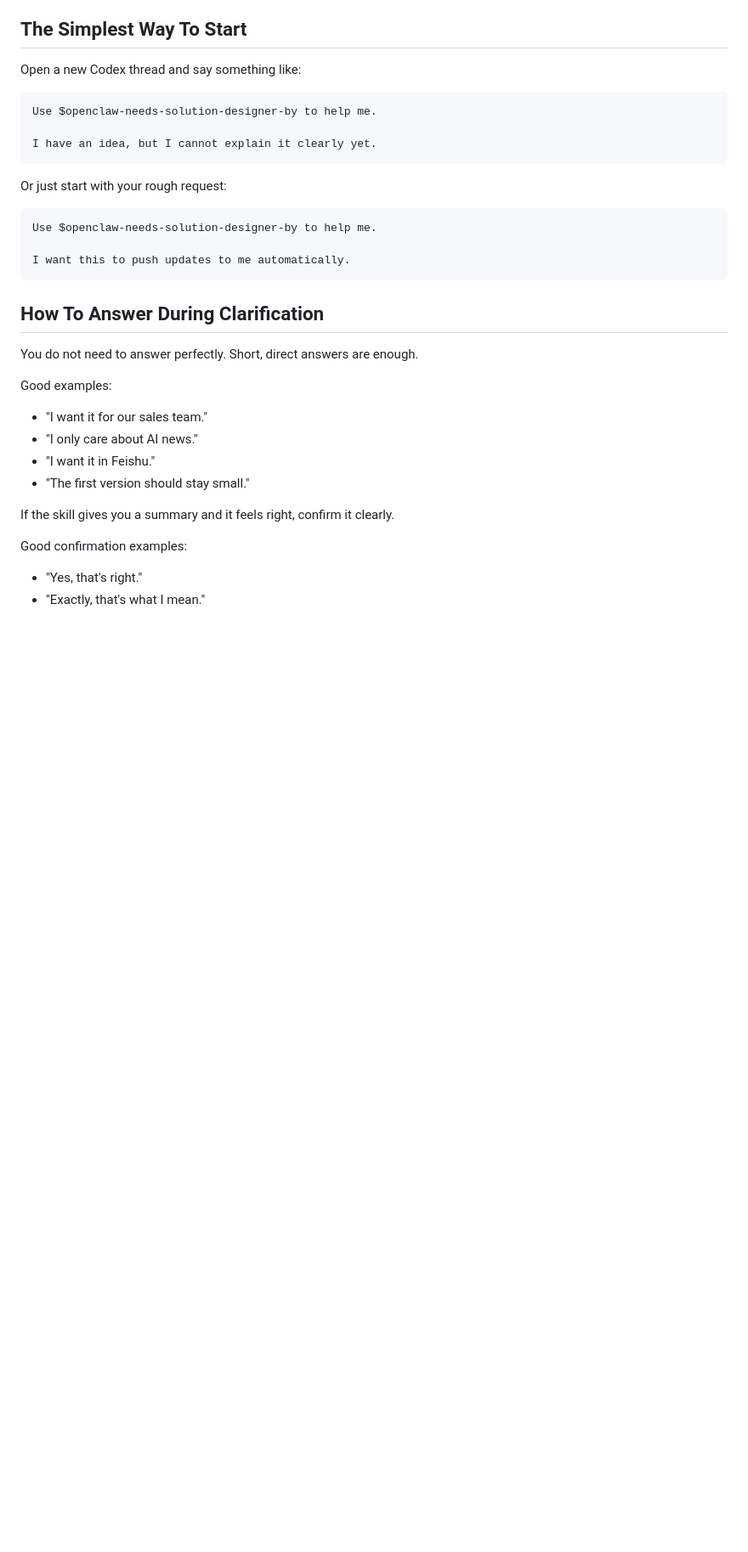
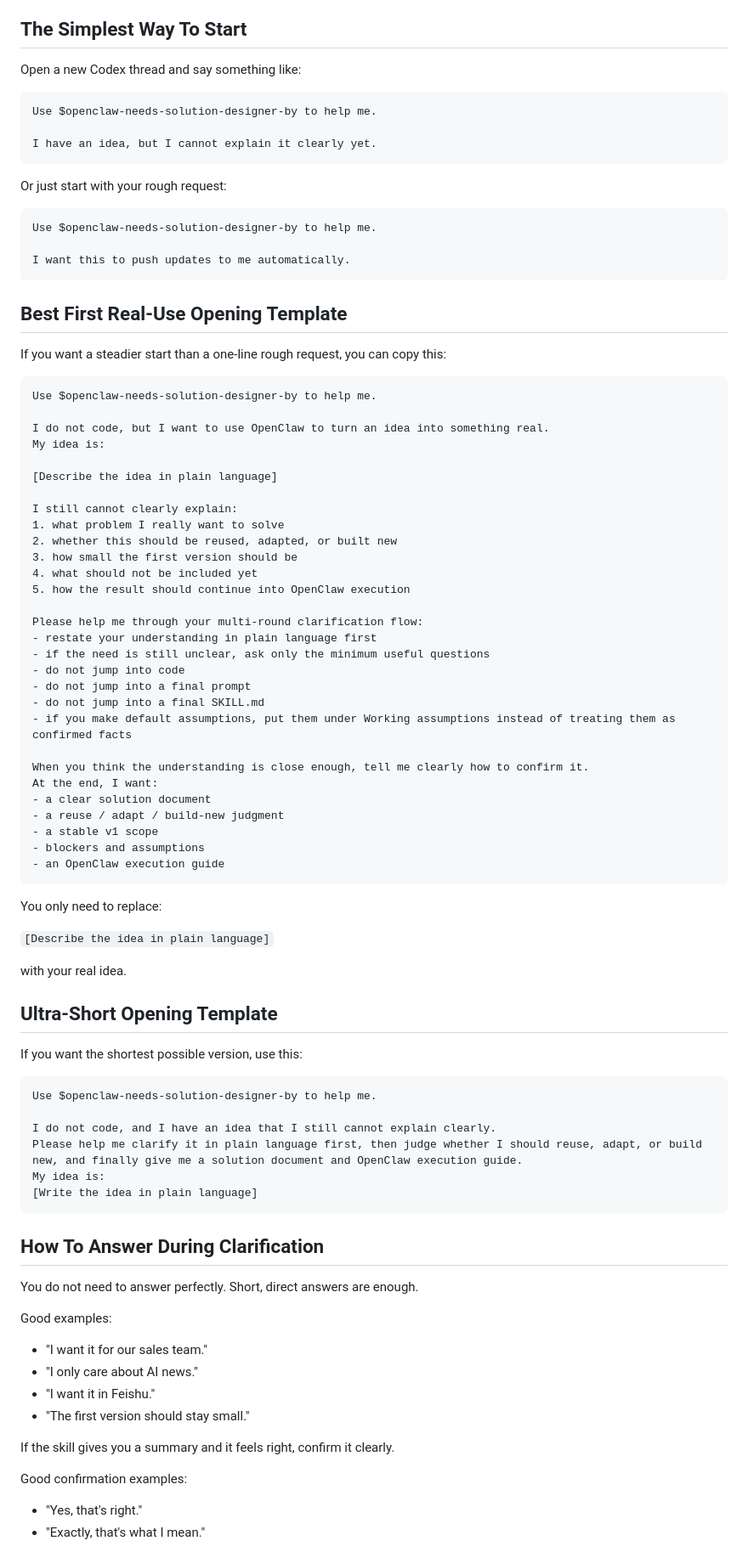
Before and after one commit to zzy170031-cmd/openclaw-needs-solution-designer-by, a Markdown page: HOW-TO-USE.md, the part around the change. Shown at 85% size. GitHub-like rendering; blank space fills up the shorter version.

Commit message:
docs: add starter usage templates

````diff
--- a/HOW-TO-USE.md
+++ b/HOW-TO-USE.md
@@ -30,6 +30,61 @@ Or just start with your rough request:
 Use $openclaw-needs-solution-designer-by to help me.
 
 I want this to push updates to me automatically.
+```
+
+## Best First Real-Use Opening Template
+
+If you want a steadier start than a one-line rough request, you can copy this:
+
+```text
+Use $openclaw-needs-solution-designer-by to help me.
+
+I do not code, but I want to use OpenClaw to turn an idea into something real.
+My idea is:
+
+[Describe the idea in plain language]
+
+I still cannot clearly explain:
+1. what problem I really want to solve
+2. whether this should be reused, adapted, or built new
+3. how small the first version should be
+4. what should not be included yet
+5. how the result should continue into OpenClaw execution
+
+Please help me through your multi-round clarification flow:
+- restate your understanding in plain language first
+- if the need is still unclear, ask only the minimum useful questions
+- do not jump into code
+- do not jump into a final prompt
+- do not jump into a final SKILL.md
+- if you make default assumptions, put them under Working assumptions instead of treating them as confirmed facts
+
+When you think the understanding is close enough, tell me clearly how to confirm it.
+At the end, I want:
+- a clear solution document
+- a reuse / adapt / build-new judgment
+- a stable v1 scope
+- blockers and assumptions
+- an OpenClaw execution guide
+```
+
+You only need to replace:
+
+`[Describe the idea in plain language]`
+
+with your real idea.
+
+## Ultra-Short Opening Template
+
+If you want the shortest possible version, use this:
+
+```text
+Use $openclaw-needs-solution-designer-by to help me.
+
+I do not code, and I have an idea that I still cannot explain clearly.
+Please help me clarify it in plain language first, then judge whether I should reuse, adapt, or build new, and finally give me a solution document and OpenClaw execution guide.
+My idea is:
+[Write the idea in plain language]
 ```
 
 ## How To Answer During Clarification
````
Also changed, not shown: HOW-TO-USE.zh-CN.md (+55 -0 lines).
